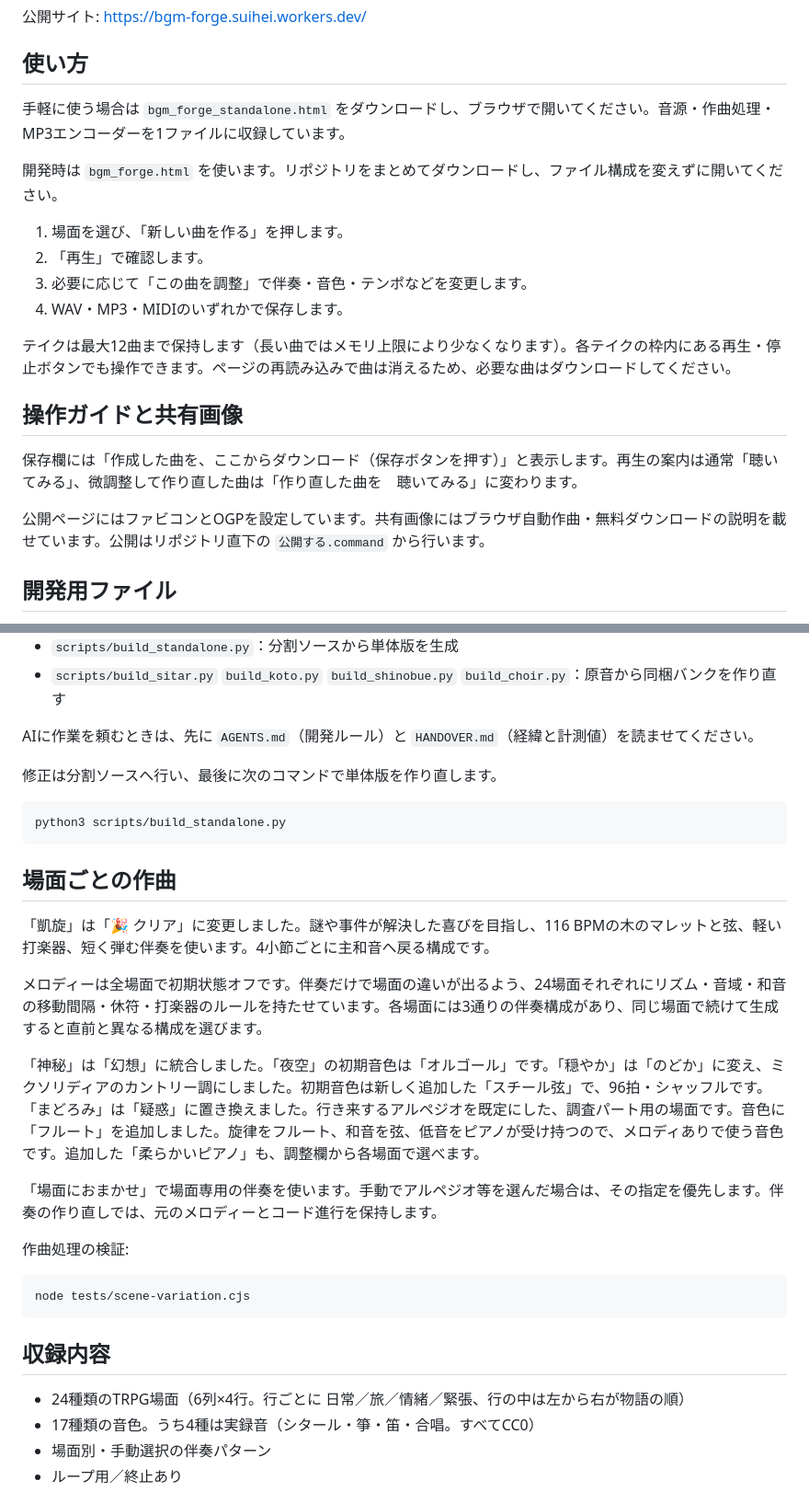
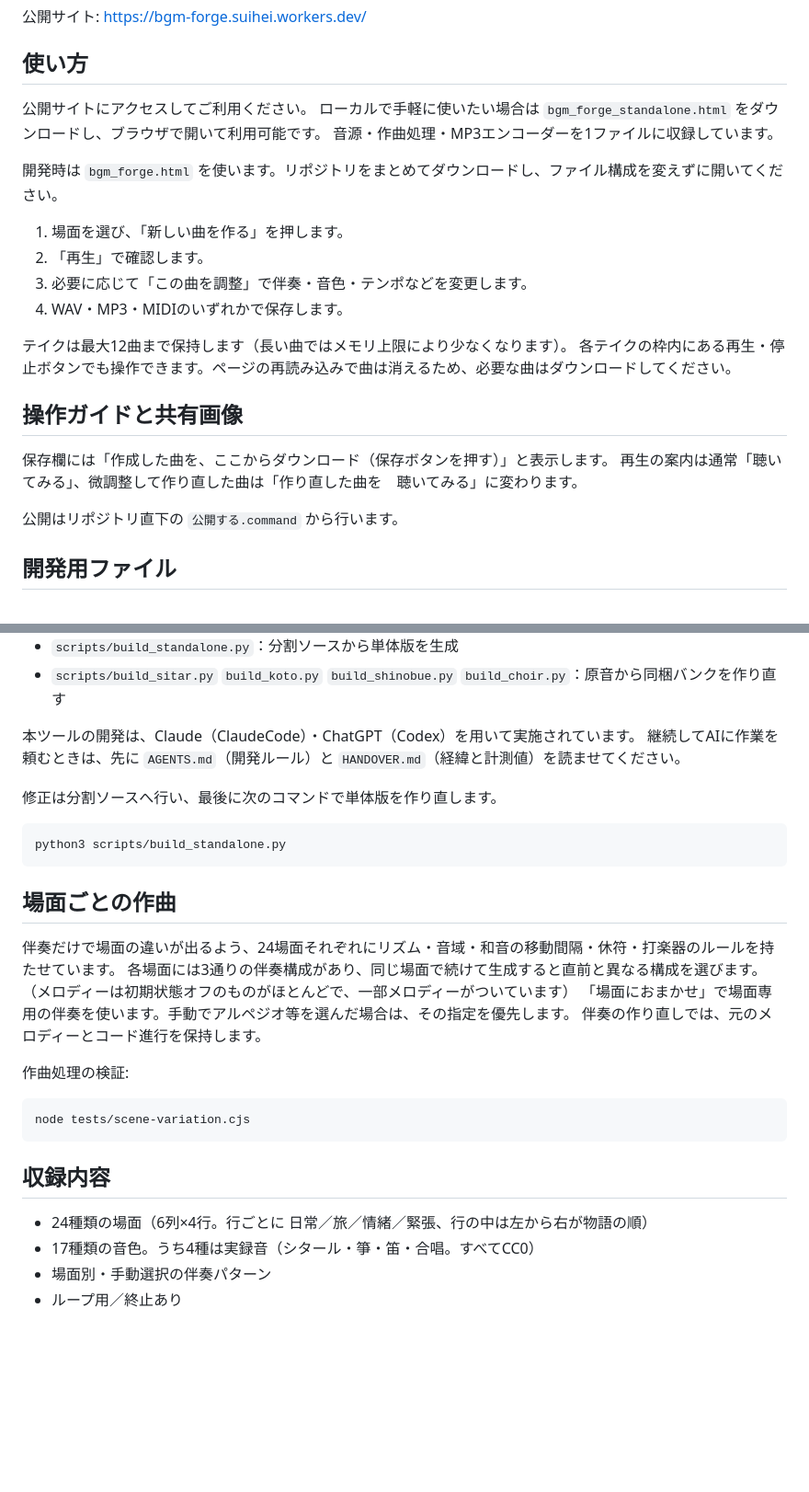
Before and after one commit to air-nakamoto/bgm-forge, a Markdown page: README.md, 2 parts joined by grey strips. Shown at 92% size. GitHub-like rendering; blank space fills up the shorter version.

```diff
--- a/README.md
+++ b/README.md
@@ -6,7 +6,9 @@
 
 ## 使い方
 
-手軽に使う場合は `bgm_forge_standalone.html` をダウンロードし、ブラウザで開いてください。音源・作曲処理・MP3エンコーダーを1ファイルに収録しています。
+公開サイトにアクセスしてご利用ください。
+ローカルで手軽に使いたい場合は `bgm_forge_standalone.html` をダウンロードし、ブラウザで開いて利用可能です。
+音源・作曲処理・MP3エンコーダーを1ファイルに収録しています。
 
 開発時は `bgm_forge.html` を使います。リポジトリをまとめてダウンロードし、ファイル構成を変えずに開いてください。
 
@@ -15,13 +17,15 @@
 3. 必要に応じて「この曲を調整」で伴奏・音色・テンポなどを変更します。
 4. WAV・MP3・MIDIのいずれかで保存します。
 
-テイクは最大12曲まで保持します（長い曲ではメモリ上限により少なくなります）。各テイクの枠内にある再生・停止ボタンでも操作できます。ページの再読み込みで曲は消えるため、必要な曲はダウンロードしてください。
+テイクは最大12曲まで保持します（長い曲ではメモリ上限により少なくなります）。
+各テイクの枠内にある再生・停止ボタンでも操作できます。ページの再読み込みで曲は消えるため、必要な曲はダウンロードしてください。
 
 ## 操作ガイドと共有画像
 
-保存欄には「作成した曲を、ここからダウンロード（保存ボタンを押す）」と表示します。再生の案内は通常「聴いてみる」、微調整して作り直した曲は「作り直した曲を　聴いてみる」に変わります。
+保存欄には「作成した曲を、ここからダウンロード（保存ボタンを押す）」と表示します。
+再生の案内は通常「聴いてみる」、微調整して作り直した曲は「作り直した曲を　聴いてみる」に変わります。
 
-公開ページにはファビコンとOGPを設定しています。共有画像にはブラウザ自動作曲・無料ダウンロードの説明を載せています。公開はリポジトリ直下の `公開する.command` から行います。
+公開はリポジトリ直下の `公開する.command` から行います。
 
 ## 開発用ファイル
 
@@ -38,7 +42,8 @@
 - `scripts/build_standalone.py`：分割ソースから単体版を生成
 - `scripts/build_sitar.py` `build_koto.py` `build_shinobue.py` `build_choir.py`：原音から同梱バンクを作り直す
 
-AIに作業を頼むときは、先に `AGENTS.md`（開発ルール）と `HANDOVER.md`（経緯と計測値）を読ませてください。
+本ツールの開発は、Claude（ClaudeCode）・ChatGPT（Codex）を用いて実施されています。
+継続してAIに作業を頼むときは、先に `AGENTS.md`（開発ルール）と `HANDOVER.md`（経緯と計測値）を読ませてください。
 
 修正は分割ソースへ行い、最後に次のコマンドで単体版を作り直します。
 
@@ -48,13 +53,10 @@ python3 scripts/build_standalone.py
 
 ## 場面ごとの作曲
 
-「凱旋」は「🎉 クリア」に変更しました。謎や事件が解決した喜びを目指し、116 BPMの木のマレットと弦、軽い打楽器、短く弾む伴奏を使います。4小節ごとに主和音へ戻る構成です。
-
-メロディーは全場面で初期状態オフです。伴奏だけで場面の違いが出るよう、24場面それぞれにリズム・音域・和音の移動間隔・休符・打楽器のルールを持たせています。各場面には3通りの伴奏構成があり、同じ場面で続けて生成すると直前と異なる構成を選びます。
-
-「神秘」は「幻想」に統合しました。「夜空」の初期音色は「オルゴール」です。「穏やか」は「のどか」に変え、ミクソリディアのカントリー調にしました。初期音色は新しく追加した「スチール弦」で、96拍・シャッフルです。「まどろみ」は「疑惑」に置き換えました。行き来するアルペジオを既定にした、調査パート用の場面です。音色に「フルート」を追加しました。旋律をフルート、和音を弦、低音をピアノが受け持つので、メロディありで使う音色です。追加した「柔らかいピアノ」も、調整欄から各場面で選べます。
-
-「場面におまかせ」で場面専用の伴奏を使います。手動でアルペジオ等を選んだ場合は、その指定を優先します。伴奏の作り直しでは、元のメロディーとコード進行を保持します。
+伴奏だけで場面の違いが出るよう、24場面それぞれにリズム・音域・和音の移動間隔・休符・打楽器のルールを持たせています。
+各場面には3通りの伴奏構成があり、同じ場面で続けて生成すると直前と異なる構成を選びます。（メロディーは初期状態オフのものがほとんどで、一部メロディーがついています）
+「場面におまかせ」で場面専用の伴奏を使います。手動でアルペジオ等を選んだ場合は、その指定を優先します。
+伴奏の作り直しでは、元のメロディーとコード進行を保持します。
 
 作曲処理の検証:
 
@@ -64,7 +66,7 @@ node tests/scene-variation.cjs
 
 ## 収録内容
 
-- 24種類のTRPG場面（6列×4行。行ごとに 日常／旅／情緒／緊張、行の中は左から右が物語の順）
+- 24種類の場面（6列×4行。行ごとに 日常／旅／情緒／緊張、行の中は左から右が物語の順）
 - 17種類の音色。うち4種は実録音（シタール・箏・笛・合唱。すべてCC0）
 - 場面別・手動選択の伴奏パターン
 - ループ用／終止あり
```
